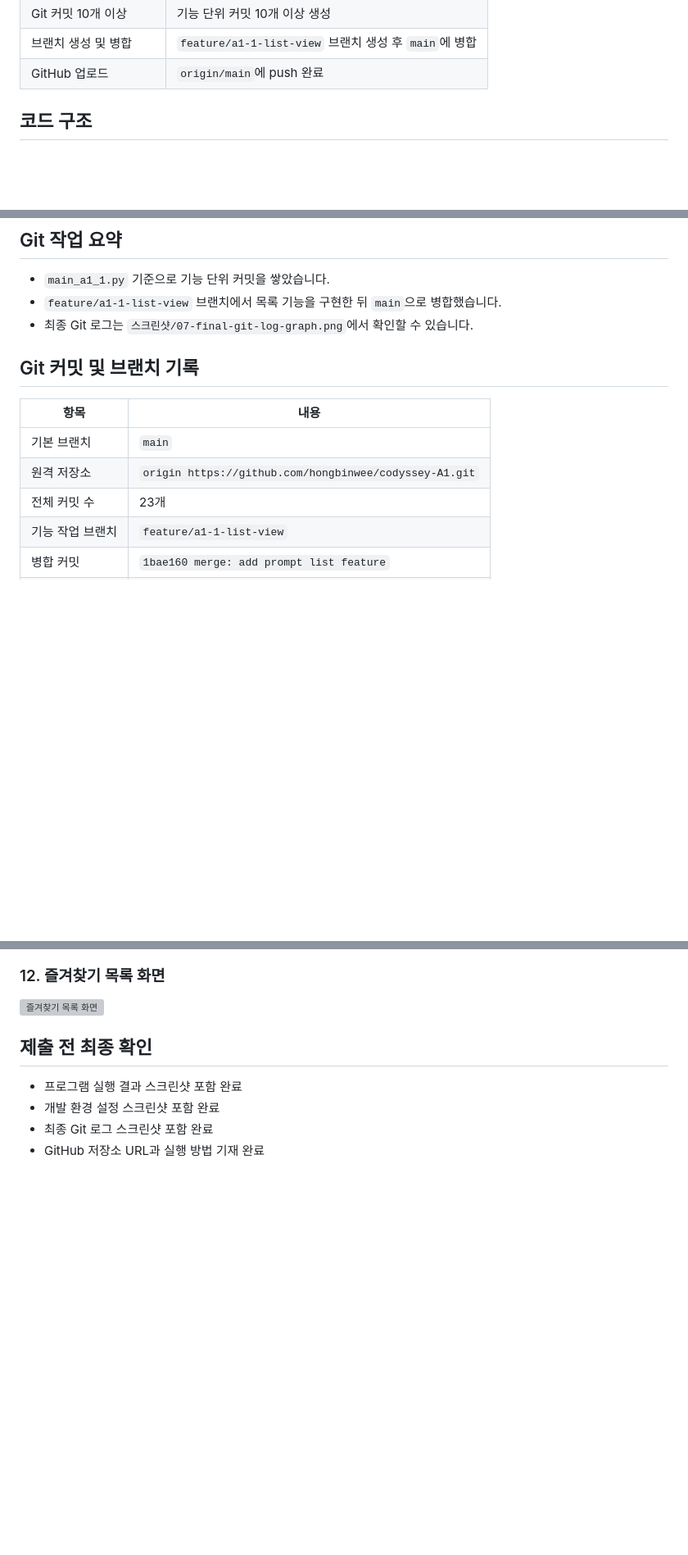
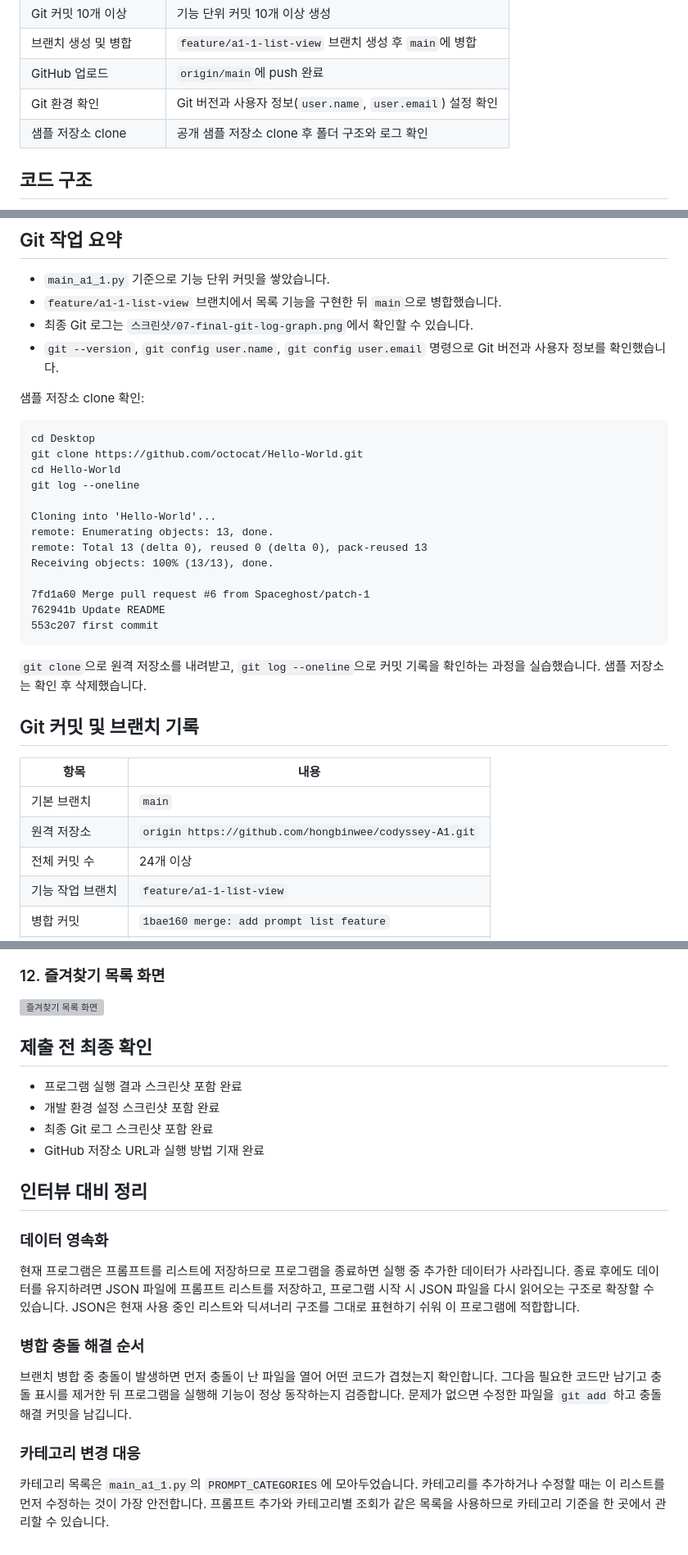
Before and after one commit to hongbinwee/codyssey-A1, a Markdown page: A1-1/README.md, 3 parts joined by grey strips. Shown at 82% size. Rendered like a GitHub page; blank space fills up the shorter version; grey boxes are pictures that could not be loaded.

Commit message:
docs: add final submission interview notes

````diff
--- a/A1-1/README.md
+++ b/A1-1/README.md
@@ -65,6 +65,8 @@ PYTHONPYCACHEPREFIX=/tmp/codyssey-a1-pycache python3 -m py_compile main_a1_1.py
 | Git 커밋 10개 이상 | 기능 단위 커밋 10개 이상 생성 |
 | 브랜치 생성 및 병합 | `feature/a1-1-list-view` 브랜치 생성 후 `main`에 병합 |
 | GitHub 업로드 | `origin/main`에 push 완료 |
+| Git 환경 확인 | Git 버전과 사용자 정보(`user.name`, `user.email`) 설정 확인 |
+| 샘플 저장소 clone | 공개 샘플 저장소 clone 후 폴더 구조와 로그 확인 |
 
 ## 코드 구조
 
@@ -83,6 +85,27 @@ PYTHONPYCACHEPREFIX=/tmp/codyssey-a1-pycache python3 -m py_compile main_a1_1.py
 - `main_a1_1.py` 기준으로 기능 단위 커밋을 쌓았습니다.
 - `feature/a1-1-list-view` 브랜치에서 목록 기능을 구현한 뒤 `main`으로 병합했습니다.
 - 최종 Git 로그는 `스크린샷/07-final-git-log-graph.png`에서 확인할 수 있습니다.
+- `git --version`, `git config user.name`, `git config user.email` 명령으로 Git 버전과 사용자 정보를 확인했습니다.
+
+샘플 저장소 clone 확인:
+
+```text
+cd Desktop
+git clone https://github.com/octocat/Hello-World.git
+cd Hello-World
+git log --oneline
+
+Cloning into 'Hello-World'...
+remote: Enumerating objects: 13, done.
+remote: Total 13 (delta 0), reused 0 (delta 0), pack-reused 13
+Receiving objects: 100% (13/13), done.
+
+7fd1a60 Merge pull request #6 from Spaceghost/patch-1
+762941b Update README
+553c207 first commit
+```
+
+`git clone`으로 원격 저장소를 내려받고, `git log --oneline`으로 커밋 기록을 확인하는 과정을 실습했습니다. 샘플 저장소는 확인 후 삭제했습니다.
 
 ## Git 커밋 및 브랜치 기록
 
@@ -90,7 +113,7 @@ PYTHONPYCACHEPREFIX=/tmp/codyssey-a1-pycache python3 -m py_compile main_a1_1.py
 | --- | --- |
 | 기본 브랜치 | `main` |
 | 원격 저장소 | `origin https://github.com/hongbinwee/codyssey-A1.git` |
-| 전체 커밋 수 | 23개 |
+| 전체 커밋 수 | 24개 이상 |
 | 기능 작업 브랜치 | `feature/a1-1-list-view` |
 | 병합 커밋 | `1bae160 merge: add prompt list feature` |
 | 최종 push 상태 | `main`과 `origin/main` 동기화 완료 |
@@ -173,3 +196,17 @@ main
 - 개발 환경 설정 스크린샷 포함 완료
 - 최종 Git 로그 스크린샷 포함 완료
 - GitHub 저장소 URL과 실행 방법 기재 완료
+
+## 인터뷰 대비 정리
+
+### 데이터 영속화
+
+현재 프로그램은 프롬프트를 리스트에 저장하므로 프로그램을 종료하면 실행 중 추가한 데이터가 사라집니다. 종료 후에도 데이터를 유지하려면 JSON 파일에 프롬프트 리스트를 저장하고, 프로그램 시작 시 JSON 파일을 다시 읽어오는 구조로 확장할 수 있습니다. JSON은 현재 사용 중인 리스트와 딕셔너리 구조를 그대로 표현하기 쉬워 이 프로그램에 적합합니다.
+
+### 병합 충돌 해결 순서
+
+브랜치 병합 중 충돌이 발생하면 먼저 충돌이 난 파일을 열어 어떤 코드가 겹쳤는지 확인합니다. 그다음 필요한 코드만 남기고 충돌 표시를 제거한 뒤 프로그램을 실행해 기능이 정상 동작하는지 검증합니다. 문제가 없으면 수정한 파일을 `git add` 하고 충돌 해결 커밋을 남깁니다.
+
+### 카테고리 변경 대응
+
+카테고리 목록은 `main_a1_1.py`의 `PROMPT_CATEGORIES`에 모아두었습니다. 카테고리를 추가하거나 수정할 때는 이 리스트를 먼저 수정하는 것이 가장 안전합니다. 프롬프트 추가와 카테고리별 조회가 같은 목록을 사용하므로 카테고리 기준을 한 곳에서 관리할 수 있습니다.
````
